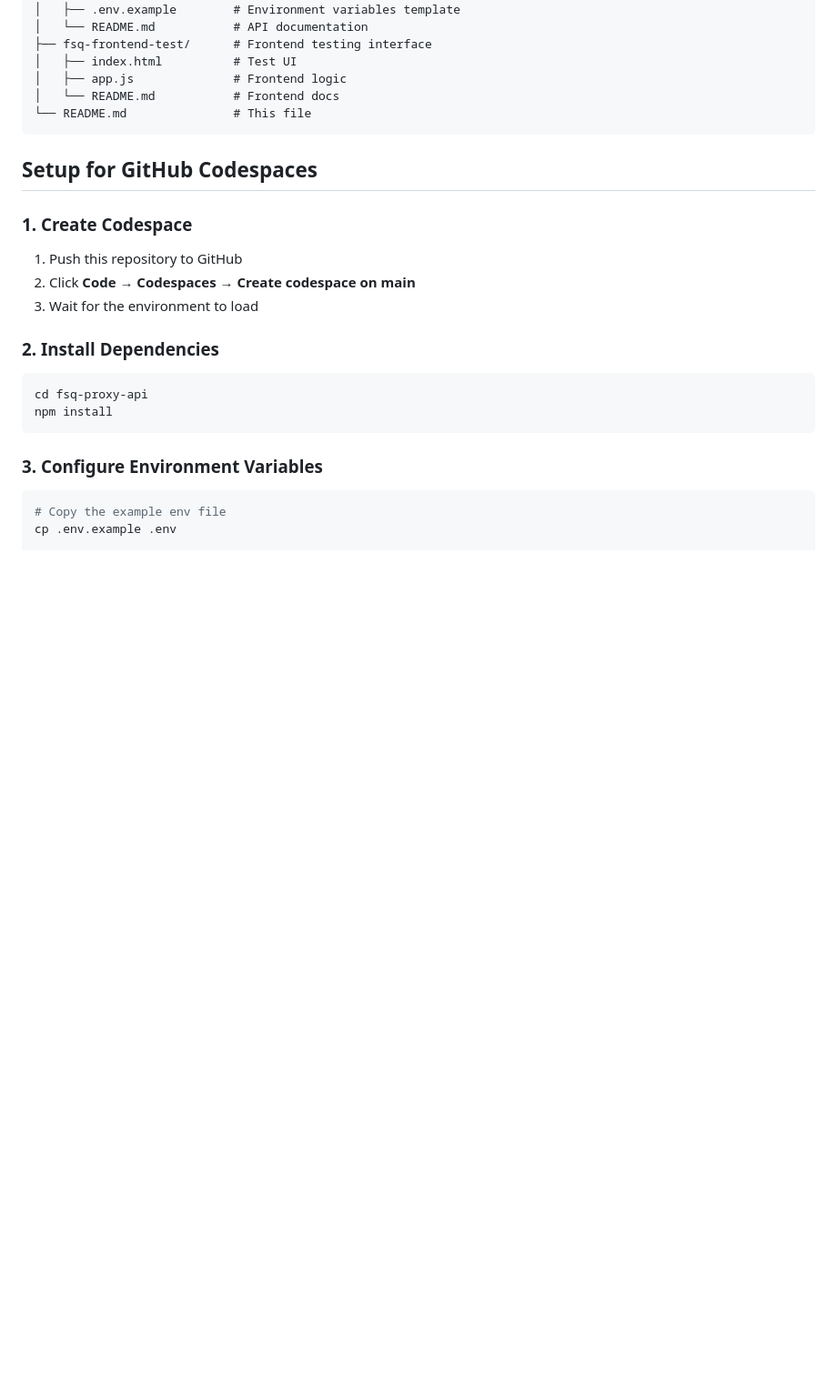
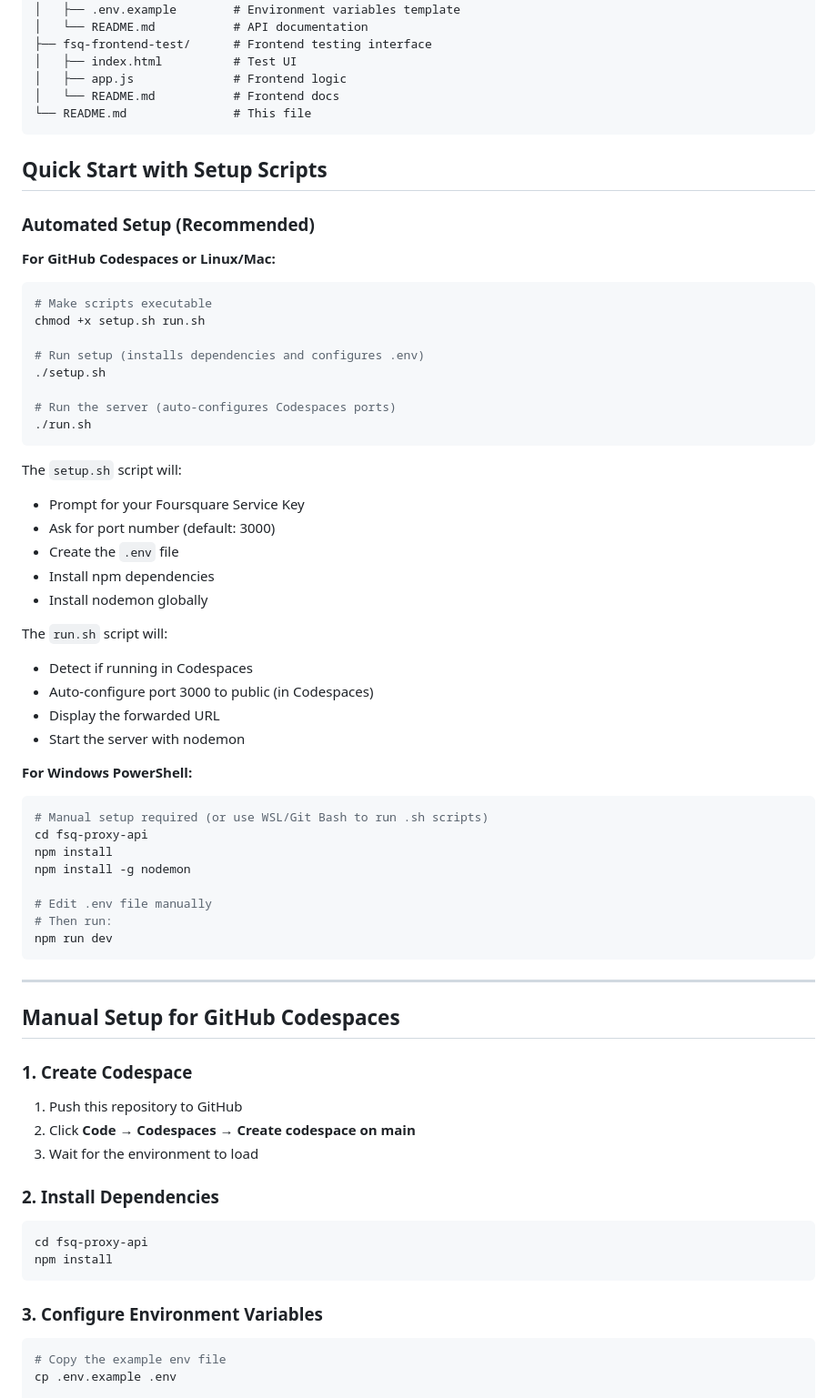
Before and after one commit to kunxin-chor/fsq-proxy, a Markdown page: README.md, the part around the change. Shown: that part at 91% size. Rendered like a GitHub page; blank space fills up the shorter version.

Commit message:
Added run.sh and modified readme.md

````diff
--- a/README.md
+++ b/README.md
@@ -18,7 +18,52 @@ windsurf-project-2/
 └── README.md               # This file
 ```
 
-## Setup for GitHub Codespaces
+## Quick Start with Setup Scripts
+
+### Automated Setup (Recommended)
+
+**For GitHub Codespaces or Linux/Mac:**
+
+```bash
+# Make scripts executable
+chmod +x setup.sh run.sh
+
+# Run setup (installs dependencies and configures .env)
+./setup.sh
+
+# Run the server (auto-configures Codespaces ports)
+./run.sh
+```
+
+The `setup.sh` script will:
+- Prompt for your Foursquare Service Key
+- Ask for port number (default: 3000)
+- Create the `.env` file
+- Install npm dependencies
+- Install nodemon globally
+
+The `run.sh` script will:
+- Detect if running in Codespaces
+- Auto-configure port 3000 to public (in Codespaces)
+- Display the forwarded URL
+- Start the server with nodemon
+
+**For Windows PowerShell:**
+
+```powershell
+# Manual setup required (or use WSL/Git Bash to run .sh scripts)
+cd fsq-proxy-api
+npm install
+npm install -g nodemon
+
+# Edit .env file manually
+# Then run:
+npm run dev
+```
+
+---
+
+## Manual Setup for GitHub Codespaces
 
 ### 1. Create Codespace
 
````
